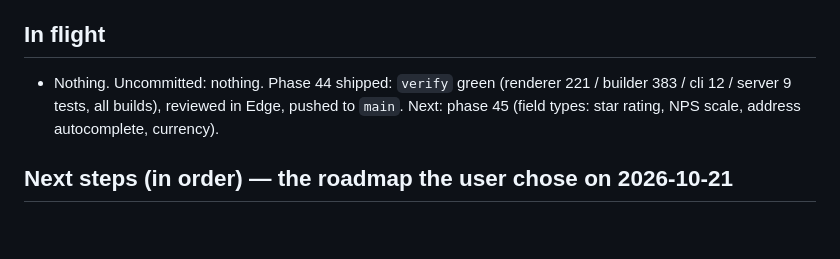
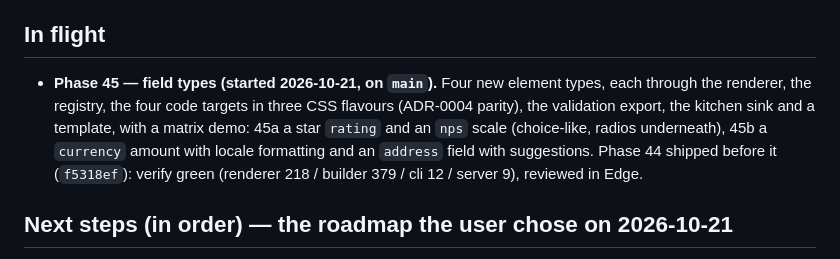
Before and after one commit to albahadly/formsgen-v2, a Markdown page: docs/handoff/PROGRESS.md, the part around the change. Rendered like a GitHub page; blank space fills up the shorter version.

Commit message:
chore(progress): phase 44 counts as measured; phase 45 started
Co-Authored-By: Claude Fable 5.1 <noreply@anthropic.com>

```diff
--- a/docs/handoff/PROGRESS.md
+++ b/docs/handoff/PROGRESS.md
@@ -36,10 +36,14 @@ work. Phase handoffs (`INDEX.md`) stay the long-form record.
 
 ## In flight
 
-- Nothing. Uncommitted: nothing. Phase 44 shipped: `verify` green
-  (renderer 221 / builder 383 / cli 12 / server 9 tests, all builds),
-  reviewed in Edge, pushed to `main`. Next: phase 45 (field types: star
-  rating, NPS scale, address autocomplete, currency).
+- **Phase 45 — field types (started 2026-10-21, on `main`).** Four new
+  element types, each through the renderer, the registry, the four code
+  targets in three CSS flavours (ADR-0004 parity), the validation export,
+  the kitchen sink and a template, with a matrix demo: 45a a star
+  `rating` and an `nps` scale (choice-like, radios underneath), 45b a
+  `currency` amount with locale formatting and an `address` field with
+  suggestions. Phase 44 shipped before it (`f5318ef`): verify green
+  (renderer 218 / builder 379 / cli 12 / server 9), reviewed in Edge.
 
 ## Next steps (in order) — the roadmap the user chose on 2026-10-21
 
```
Also changed, not shown: docs/handoff/phase-44-templates-languages.md (+1 -1 lines).
